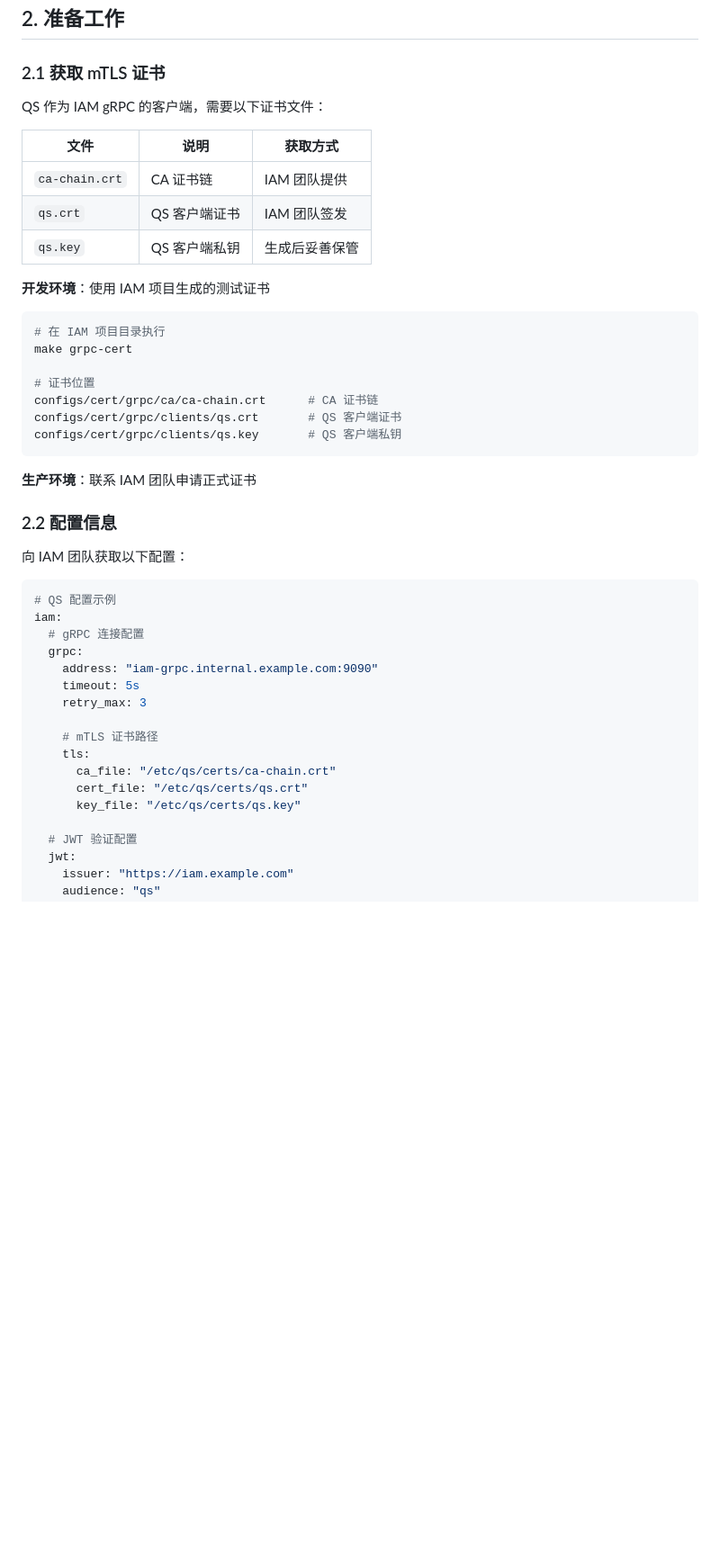
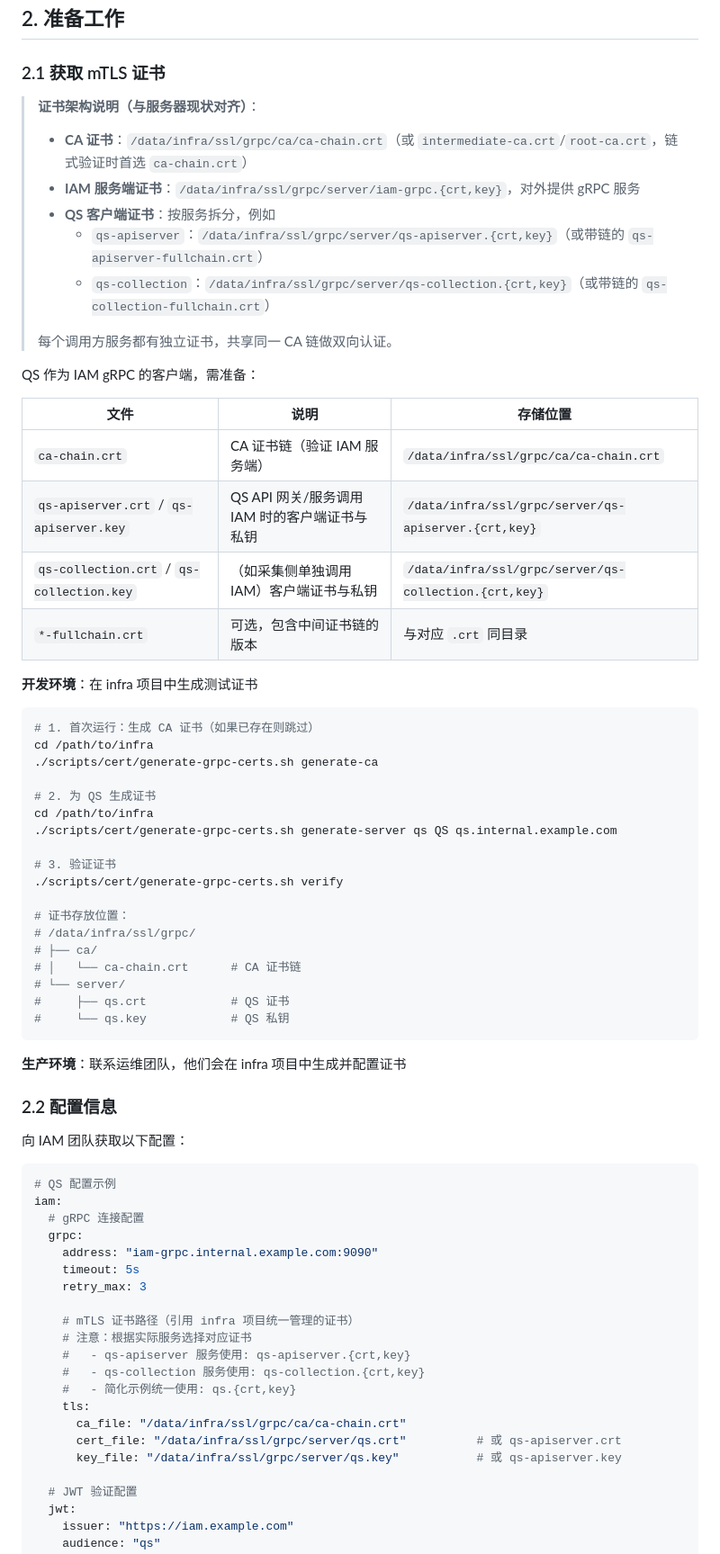
Before and after one commit to FangcunMount/iam-contracts, a Markdown page: docs/00-概览/04-qs接入iam指南.md, the part around one of its changes. Shown at 90% size. Rendered like a GitHub page; blank space fills up the shorter version.

Commit message:
doc 更新 QS 接入 IAM 指南

````diff
--- a/docs/00-概览/04-qs接入iam指南.md
+++ b/docs/00-概览/04-qs接入iam指南.md
@@ -108,27 +108,49 @@ flowchart TB
 
 ### 2.1 获取 mTLS 证书
 
-QS 作为 IAM gRPC 的客户端，需要以下证书文件：
+> **证书架构说明（与服务器现状对齐）**：
+>
+> - **CA 证书**：`/data/infra/ssl/grpc/ca/ca-chain.crt`（或 `intermediate-ca.crt`/`root-ca.crt`，链式验证时首选 `ca-chain.crt`）
+> - **IAM 服务端证书**：`/data/infra/ssl/grpc/server/iam-grpc.{crt,key}`，对外提供 gRPC 服务
+> - **QS 客户端证书**：按服务拆分，例如
+>   - `qs-apiserver`：`/data/infra/ssl/grpc/server/qs-apiserver.{crt,key}`（或带链的 `qs-apiserver-fullchain.crt`）
+>   - `qs-collection`：`/data/infra/ssl/grpc/server/qs-collection.{crt,key}`（或带链的 `qs-collection-fullchain.crt`）
+>
+> 每个调用方服务都有独立证书，共享同一 CA 链做双向认证。
 
-| 文件 | 说明 | 获取方式 |
+QS 作为 IAM gRPC 的客户端，需准备：
+
+| 文件 | 说明 | 存储位置 |
 |------|------|----------|
-| `ca-chain.crt` | CA 证书链 | IAM 团队提供 |
-| `qs.crt` | QS 客户端证书 | IAM 团队签发 |
-| `qs.key` | QS 客户端私钥 | 生成后妥善保管 |
+| `ca-chain.crt` | CA 证书链（验证 IAM 服务端） | `/data/infra/ssl/grpc/ca/ca-chain.crt` |
+| `qs-apiserver.crt` / `qs-apiserver.key` | QS API 网关/服务调用 IAM 时的客户端证书与私钥 | `/data/infra/ssl/grpc/server/qs-apiserver.{crt,key}` |
+| `qs-collection.crt` / `qs-collection.key` | （如采集侧单独调用 IAM）客户端证书与私钥 | `/data/infra/ssl/grpc/server/qs-collection.{crt,key}` |
+| `*-fullchain.crt` | 可选，包含中间证书链的版本 | 与对应 `.crt` 同目录 |
 
-**开发环境**：使用 IAM 项目生成的测试证书
+**开发环境**：在 infra 项目中生成测试证书
 
 ```bash
-# 在 IAM 项目目录执行
-make grpc-cert
+# 1. 首次运行：生成 CA 证书（如果已存在则跳过）
+cd /path/to/infra
+./scripts/cert/generate-grpc-certs.sh generate-ca
 
-# 证书位置
-configs/cert/grpc/ca/ca-chain.crt      # CA 证书链
-configs/cert/grpc/clients/qs.crt       # QS 客户端证书
-configs/cert/grpc/clients/qs.key       # QS 客户端私钥
+# 2. 为 QS 生成证书
+cd /path/to/infra
+./scripts/cert/generate-grpc-certs.sh generate-server qs QS qs.internal.example.com
+
+# 3. 验证证书
+./scripts/cert/generate-grpc-certs.sh verify
+
+# 证书存放位置：
+# /data/infra/ssl/grpc/
+# ├── ca/
+# │   └── ca-chain.crt      # CA 证书链
+# └── server/
+#     ├── qs.crt            # QS 证书
+#     └── qs.key            # QS 私钥
 ```
 
-**生产环境**：联系 IAM 团队申请正式证书
+**生产环境**：联系运维团队，他们会在 infra 项目中生成并配置证书
 
 ### 2.2 配置信息
 
@@ -143,11 +165,15 @@ iam:
     timeout: 5s
     retry_max: 3
 
-    # mTLS 证书路径
+    # mTLS 证书路径（引用 infra 项目统一管理的证书）
+    # 注意：根据实际服务选择对应证书
+    #   - qs-apiserver 服务使用: qs-apiserver.{crt,key}
+    #   - qs-collection 服务使用: qs-collection.{crt,key}
+    #   - 简化示例统一使用: qs.{crt,key}
     tls:
-      ca_file: "/etc/qs/certs/ca-chain.crt"
-      cert_file: "/etc/qs/certs/qs.crt"
-      key_file: "/etc/qs/certs/qs.key"
+      ca_file: "/data/infra/ssl/grpc/ca/ca-chain.crt"
+      cert_file: "/data/infra/ssl/grpc/server/qs.crt"          # 或 qs-apiserver.crt
+      key_file: "/data/infra/ssl/grpc/server/qs.key"           # 或 qs-apiserver.key
 
   # JWT 验证配置
   jwt:
````
Also changed, not shown: other parts of docs/00-概览/04-qs接入iam指南.md (+6 -6 lines).
